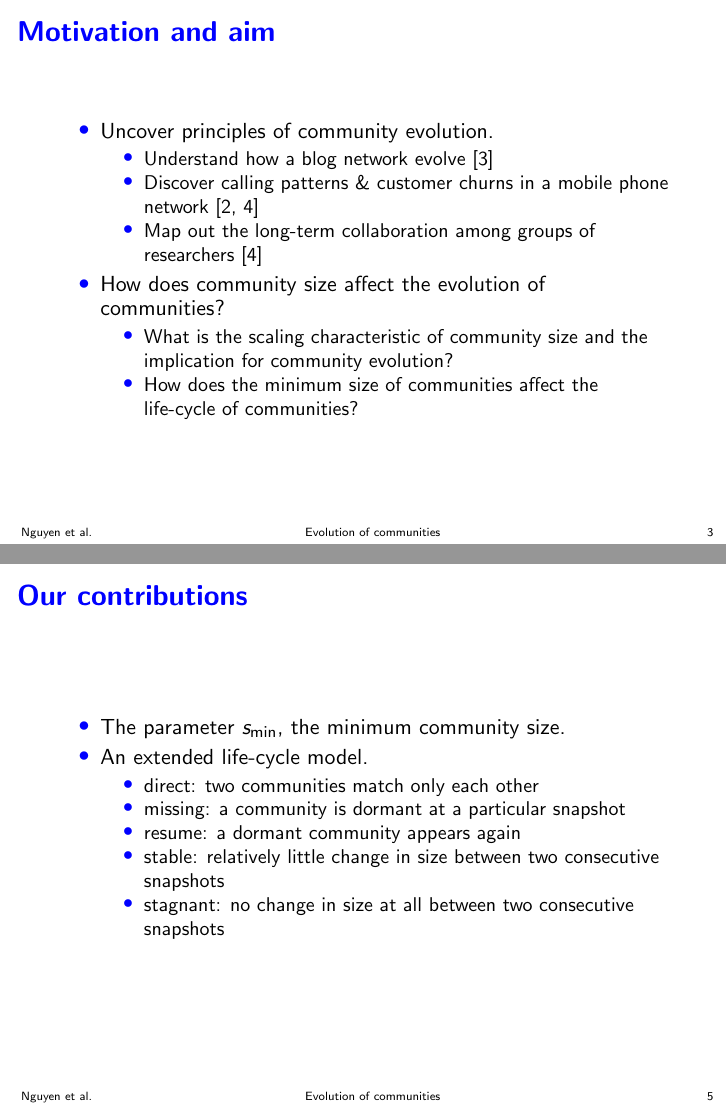
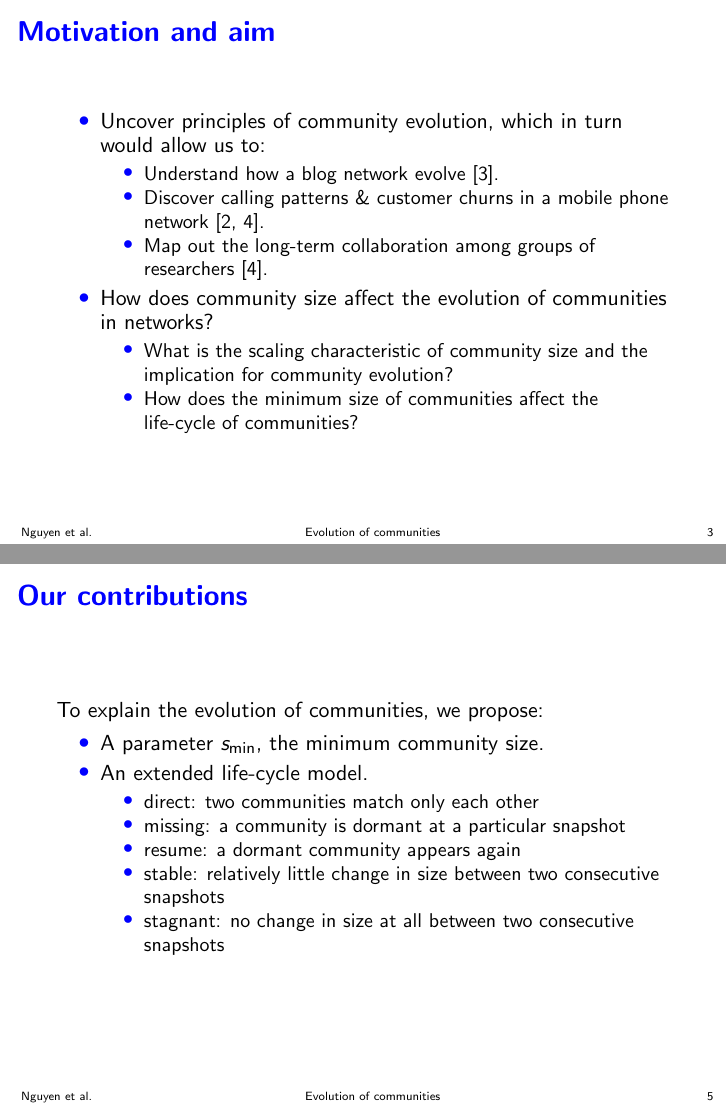
Before and after one commit to mvngu/cec2012talk, LaTeX slides (talk.tex): pages 3 and 5 of 11, joined at a grey line. Compiled offline with pdfLaTeX.

Commit message:
polish up the notes

```diff
--- a/talk.tex
+++ b/talk.tex
@@ -78,16 +78,18 @@
   \frametitle{Motivation and aim}
   %%
   \begin{itemize}
-  \item Uncover principles of community evolution.
+  \item Uncover principles of community evolution, which in turn would
+    allow us to:
     \begin{itemize}
-    \item Understand how a blog network evolve~\cite{LinEtAl2008}
+    \item Understand how a blog network evolve~\cite{LinEtAl2008}.
     \item Discover calling patterns \& customer churns in a mobile
-      phone network~\cite{GreeneEtAl2010,PallaEtAl2007}
+      phone network~\cite{GreeneEtAl2010,PallaEtAl2007}.
     \item Map out the long-term collaboration among groups of
-      researchers~\cite{PallaEtAl2007}
+      researchers~\cite{PallaEtAl2007}.
     \end{itemize}
 
-  \item How does community size affect the evolution of communities?
+  \item How does community size affect the evolution of communities in
+    networks?
     %% The above general question can be answered along two separate
     %% lines.  One is to focus on the scaling characteristic of
     %% community size and any implication that this has for the
@@ -149,8 +151,10 @@
 \frame{
   \frametitle{Our contributions}
   %%
+  To explain the evolution of communities, we propose:
+  %%
   \begin{itemize}
-  \item The parameter $s_{\min}$, the minimum community size.
+  \item A parameter $s_{\min}$, the minimum community size.
 
   \item An extended life-cycle model.
     \begin{itemize}
```
Also changed, not shown: talk.tex (9 more changed lines).
